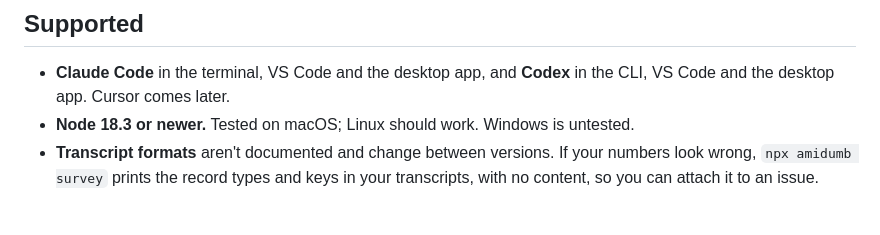
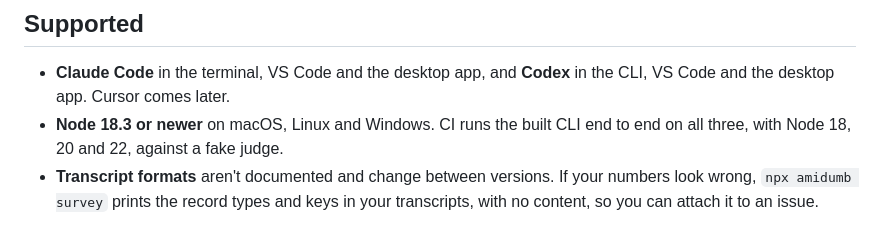
Before and after one commit to jjinendra3/amidumb, a Markdown page: README.md, the part around one of its changes. GitHub-like rendering.

```diff
--- a/README.md
+++ b/README.md
@@ -115,7 +115,7 @@ amidumb survey [options]     record kinds and keys in your transcripts (no conte
 ## Supported
 
 - **Claude Code** in the terminal, VS Code and the desktop app, and **Codex** in the CLI, VS Code and the desktop app. Cursor comes later.
-- **Node 18.3 or newer.** Tested on macOS; Linux should work. Windows is untested.
+- **Node 18.3 or newer** on macOS, Linux and Windows. CI runs the built CLI end to end on all three, with Node 18, 20 and 22, against a fake judge.
 - **Transcript formats** aren't documented and change between versions. If your numbers look wrong, `npx amidumb survey` prints the record types and keys in your transcripts, with no content, so you can attach it to an issue.
 
 ## Development
```
Also changed, not shown: other parts of README.md (+1 -1 lines), docs/card.png (added), 4 other files.
